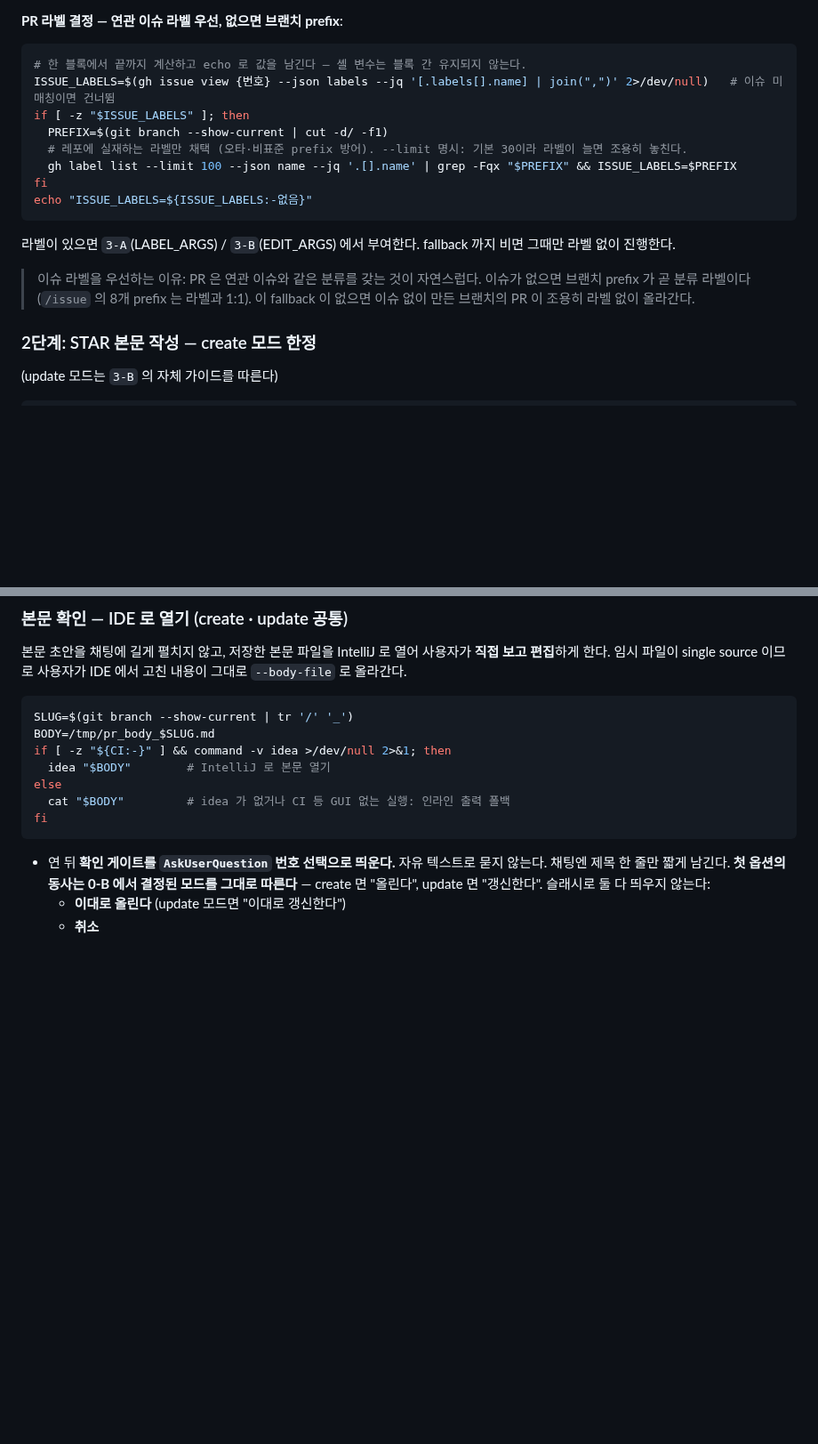
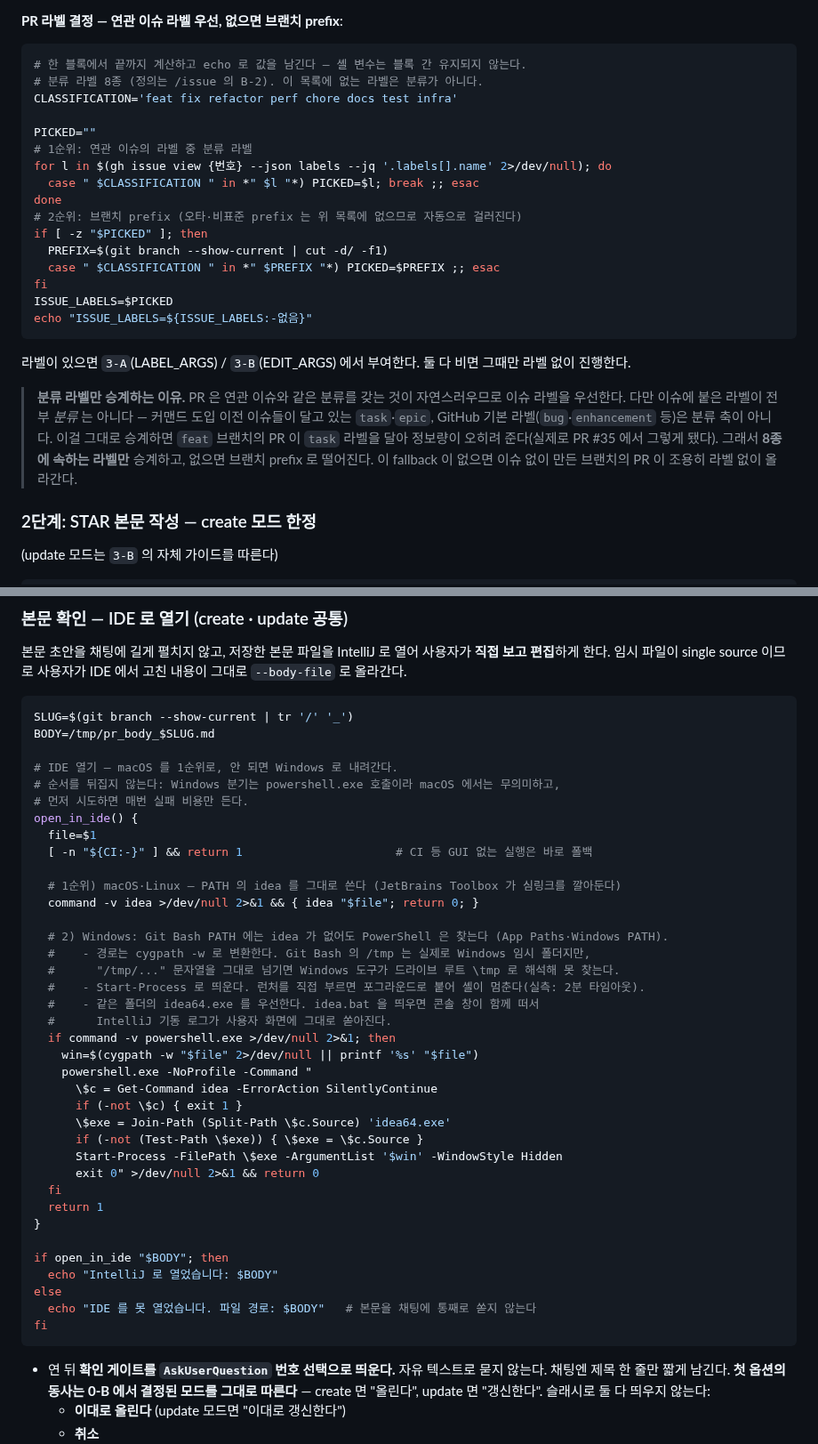
Before and after one commit to team-offway/core, a Markdown page: .claude/commands/pr.md, 2 parts joined by grey strips. Shown at 89% size. Rendered like a GitHub page; blank space fills up the shorter version.

Commit message:
chore: pr 커맨드의 Windows 이식성과 라벨 승계 규칙 수정
실사용에서 드러난 결함 3건. piki 원본이 macOS 전제라 생긴 것들이다.

- IDE 열기가 Windows 에서 항상 폴백으로 떨어졌다. Git Bash PATH 에는 idea 가 없고
  PowerShell 만 찾는다. macOS 를 1순위로 두고, 실패하면 PowerShell 경유로 내려가는
  2단계로 바꿨다. 순서를 뒤집지 않는다 - Windows 분기는 macOS 에서 무의미하다
  - Start-Process 로 띄운다. 런처를 직접 부르면 포그라운드로 붙어 셸이 멈춘다
    (실측 2분 타임아웃)
  - 같은 폴더의 idea64.exe 를 우선한다. idea.bat 을 띄우면 콘솔 창이 함께 떠서
    IntelliJ 기동 로그가 사용자 화면에 쏟아진다 (실제로 겪음)

- /tmp 경로를 Windows 도구에 그대로 넘겨 실패했다. Git Bash 의 /tmp 는 실제로
  Windows 임시 폴더인데(cygpath -w 로 확인), 문자열을 그대로 넘기면 IntelliJ·Python·
  Write/Read 도구가 드라이브 루트 \tmp 로 해석한다. 셸 안에서는 그대로 쓰고, 도구에
  넘길 때만 cygpath -w 로 변환하도록 규칙을 명시했다

- 라벨 승계가 정보량을 떨어뜨렸다. 이슈 라벨을 무조건 우선하니 feat 브랜치 PR 이
  구 체계 task 라벨을 달았다(PR #35). 8종 분류에 속하는 라벨만 승계하고 없으면
  브랜치 prefix 로 떨어지게 했다. 비표준 prefix 는 목록에 없어 자동으로 걸러진다

라벨 규칙은 실제 이슈 3건(task·chore·epic)과 비표준 prefix 로 4개 케이스를 검증했다.

````diff
--- a/.claude/commands/pr.md
+++ b/.claude/commands/pr.md
@@ -79,18 +91,26 @@ gh pr view --json url,number,body,baseRefName 2>/dev/null
 
 ```bash
 # 한 블록에서 끝까지 계산하고 echo 로 값을 남긴다 — 셸 변수는 블록 간 유지되지 않는다.
-ISSUE_LABELS=$(gh issue view {번호} --json labels --jq '[.labels[].name] | join(",")' 2>/dev/null)   # 이슈 미매칭이면 건너뜀
-if [ -z "$ISSUE_LABELS" ]; then
+# 분류 라벨 8종 (정의는 /issue 의 B-2). 이 목록에 없는 라벨은 분류가 아니다.
+CLASSIFICATION='feat fix refactor perf chore docs test infra'
+
+PICKED=""
+# 1순위: 연관 이슈의 라벨 중 분류 라벨
+for l in $(gh issue view {번호} --json labels --jq '.labels[].name' 2>/dev/null); do
+  case " $CLASSIFICATION " in *" $l "*) PICKED=$l; break ;; esac
+done
+# 2순위: 브랜치 prefix (오타·비표준 prefix 는 위 목록에 없으므로 자동으로 걸러진다)
+if [ -z "$PICKED" ]; then
   PREFIX=$(git branch --show-current | cut -d/ -f1)
-  # 레포에 실재하는 라벨만 채택 (오타·비표준 prefix 방어). --limit 명시: 기본 30이라 라벨이 늘면 조용히 놓친다.
-  gh label list --limit 100 --json name --jq '.[].name' | grep -Fqx "$PREFIX" && ISSUE_LABELS=$PREFIX
+  case " $CLASSIFICATION " in *" $PREFIX "*) PICKED=$PREFIX ;; esac
 fi
+ISSUE_LABELS=$PICKED
 echo "ISSUE_LABELS=${ISSUE_LABELS:-없음}"
 ```
 
-라벨이 있으면 `3-A`(LABEL_ARGS) / `3-B`(EDIT_ARGS) 에서 부여한다. fallback 까지 비면 그때만 라벨 없이 진행한다.
+라벨이 있으면 `3-A`(LABEL_ARGS) / `3-B`(EDIT_ARGS) 에서 부여한다. 둘 다 비면 그때만 라벨 없이 진행한다.
 
-> 이슈 라벨을 우선하는 이유: PR 은 연관 이슈와 같은 분류를 갖는 것이 자연스럽다. 이슈가 없으면 브랜치 prefix 가 곧 분류 라벨이다 (`/issue` 의 8개 prefix 는 라벨과 1:1). 이 fallback 이 없으면 이슈 없이 만든 브랜치의 PR 이 조용히 라벨 없이 올라간다.
+> **분류 라벨만 승계하는 이유.** PR 은 연관 이슈와 같은 분류를 갖는 것이 자연스러우므로 이슈 라벨을 우선한다. 다만 이슈에 붙은 라벨이 전부 *분류* 는 아니다 — 커맨드 도입 이전 이슈들이 달고 있는 `task`·`epic`, GitHub 기본 라벨(`bug`·`enhancement` 등)은 분류 축이 아니다. 이걸 그대로 승계하면 `feat` 브랜치의 PR 이 `task` 라벨을 달아 정보량이 오히려 준다(실제로 PR #35 에서 그렇게 됐다). 그래서 **8종에 속하는 라벨만** 승계하고, 없으면 브랜치 prefix 로 떨어진다. 이 fallback 이 없으면 이슈 없이 만든 브랜치의 PR 이 조용히 라벨 없이 올라간다.
 
 ### 2단계: STAR 본문 작성 — create 모드 한정
 
@@ -151,10 +171,40 @@ echo "ISSUE_LABELS=${ISSUE_LABELS:-없음}"
 ```bash
 SLUG=$(git branch --show-current | tr '/' '_')
 BODY=/tmp/pr_body_$SLUG.md
-if [ -z "${CI:-}" ] && command -v idea >/dev/null 2>&1; then
-  idea "$BODY"        # IntelliJ 로 본문 열기
+
+# IDE 열기 — macOS 를 1순위로, 안 되면 Windows 로 내려간다.
+# 순서를 뒤집지 않는다: Windows 분기는 powershell.exe 호출이라 macOS 에서는 무의미하고,
+# 먼저 시도하면 매번 실패 비용만 든다.
+open_in_ide() {
+  file=$1
+  [ -n "${CI:-}" ] && return 1                      # CI 등 GUI 없는 실행은 바로 폴백
+
+  # 1순위) macOS·Linux — PATH 의 idea 를 그대로 쓴다 (JetBrains Toolbox 가 심링크를 깔아둔다)
+  command -v idea >/dev/null 2>&1 && { idea "$file"; return 0; }
+
+  # 2) Windows: Git Bash PATH 에는 idea 가 없어도 PowerShell 은 찾는다 (App Paths·Windows PATH).
+  #    - 경로는 cygpath -w 로 변환한다. Git Bash 의 /tmp 는 실제로 Windows 임시 폴더지만,
+  #      "/tmp/..." 문자열을 그대로 넘기면 Windows 도구가 드라이브 루트 \tmp 로 해석해 못 찾는다.
+  #    - Start-Process 로 띄운다. 런처를 직접 부르면 포그라운드로 붙어 셸이 멈춘다(실측: 2분 타임아웃).
+  #    - 같은 폴더의 idea64.exe 를 우선한다. idea.bat 을 띄우면 콘솔 창이 함께 떠서
+  #      IntelliJ 기동 로그가 사용자 화면에 그대로 쏟아진다.
+  if command -v powershell.exe >/dev/null 2>&1; then
+    win=$(cygpath -w "$file" 2>/dev/null || printf '%s' "$file")
+    powershell.exe -NoProfile -Command "
+      \$c = Get-Command idea -ErrorAction SilentlyContinue
+      if (-not \$c) { exit 1 }
+      \$exe = Join-Path (Split-Path \$c.Source) 'idea64.exe'
+      if (-not (Test-Path \$exe)) { \$exe = \$c.Source }
+      Start-Process -FilePath \$exe -ArgumentList '$win' -WindowStyle Hidden
+      exit 0" >/dev/null 2>&1 && return 0
+  fi
+  return 1
+}
+
+if open_in_ide "$BODY"; then
+  echo "IntelliJ 로 열었습니다: $BODY"
 else
-  cat "$BODY"         # idea 가 없거나 CI 등 GUI 없는 실행: 인라인 출력 폴백
+  echo "IDE 를 못 열었습니다. 파일 경로: $BODY"   # 본문을 채팅에 통째로 쏟지 않는다
 fi
 ```
 
````
Also changed, not shown: other parts of .claude/commands/pr.md (+12 -0 lines).
